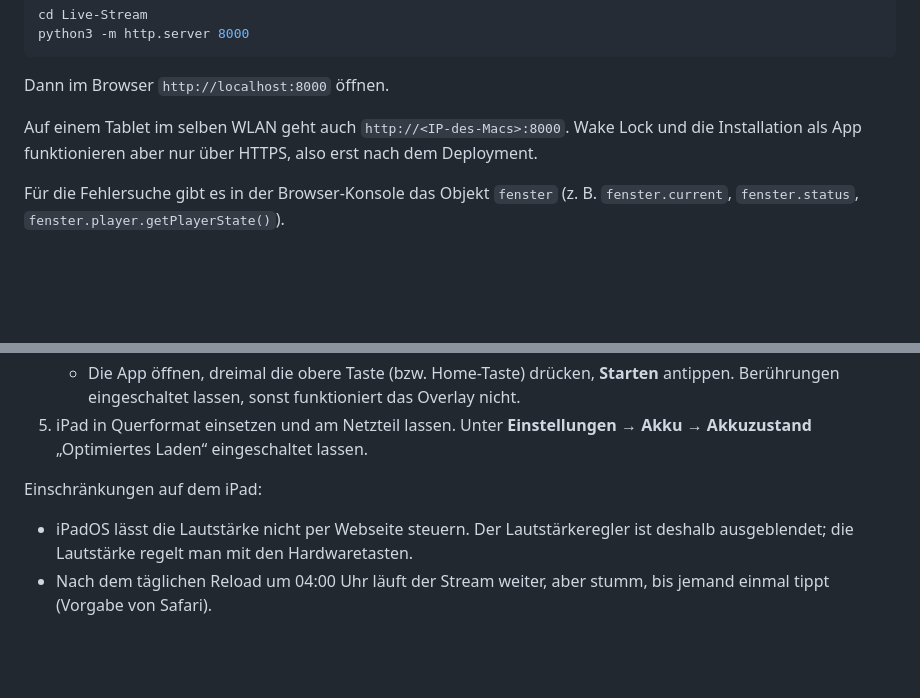
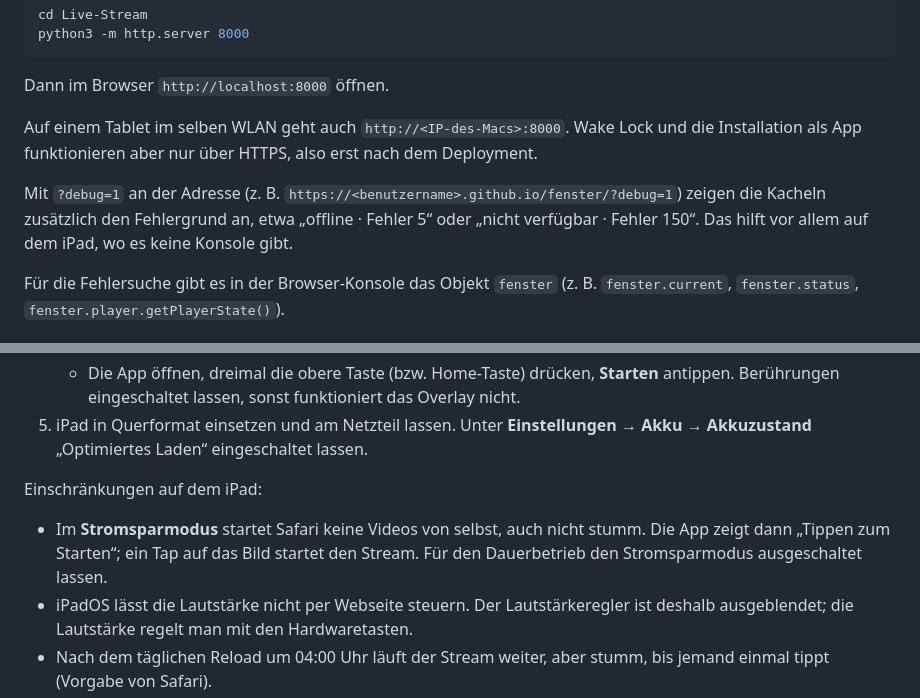
Before and after one commit to JanSchwob/Livestream-Bilderrahmen, a Markdown page: README.md, 2 parts joined by grey strips. Rendered like a GitHub page; blank space fills up the shorter version.

Commit message:
iPad: Autoplay-Blockade nicht mehr als offline werten, Diagnose mit ?debug=1
Co-Authored-By: Claude Opus 5.5 <noreply@anthropic.com>

```diff
--- a/README.md
+++ b/README.md
@@ -33,6 +33,8 @@ Dann im Browser `http://localhost:8000` öffnen.
 
 Auf einem Tablet im selben WLAN geht auch `http://<IP-des-Macs>:8000`. Wake Lock und die Installation als App funktionieren aber nur über HTTPS, also erst nach dem Deployment.
 
+Mit `?debug=1` an der Adresse (z. B. `https://<benutzername>.github.io/fenster/?debug=1`) zeigen die Kacheln zusätzlich den Fehlergrund an, etwa „offline · Fehler 5“ oder „nicht verfügbar · Fehler 150“. Das hilft vor allem auf dem iPad, wo es keine Konsole gibt.
+
 Für die Fehlersuche gibt es in der Browser-Konsole das Objekt `fenster` (z. B. `fenster.current`, `fenster.status`, `fenster.player.getPlayerState()`).
 
 ## Deployment auf GitHub Pages
@@ -56,6 +58,7 @@ Für die Fehlersuche gibt es in der Browser-Konsole das Objekt `fenster` (z. B.
 5. iPad in Querformat einsetzen und am Netzteil lassen. Unter **Einstellungen → Akku → Akkuzustand** „Optimiertes Laden“ eingeschaltet lassen.
 
 Einschränkungen auf dem iPad:
+- Im **Stromsparmodus** startet Safari keine Videos von selbst, auch nicht stumm. Die App zeigt dann „Tippen zum Starten“; ein Tap auf das Bild startet den Stream. Für den Dauerbetrieb den Stromsparmodus ausgeschaltet lassen.
 - iPadOS lässt die Lautstärke nicht per Webseite steuern. Der Lautstärkeregler ist deshalb ausgeblendet; die Lautstärke regelt man mit den Hardwaretasten.
 - Nach dem täglichen Reload um 04:00 Uhr läuft der Stream weiter, aber stumm, bis jemand einmal tippt (Vorgabe von Safari).
 
```
